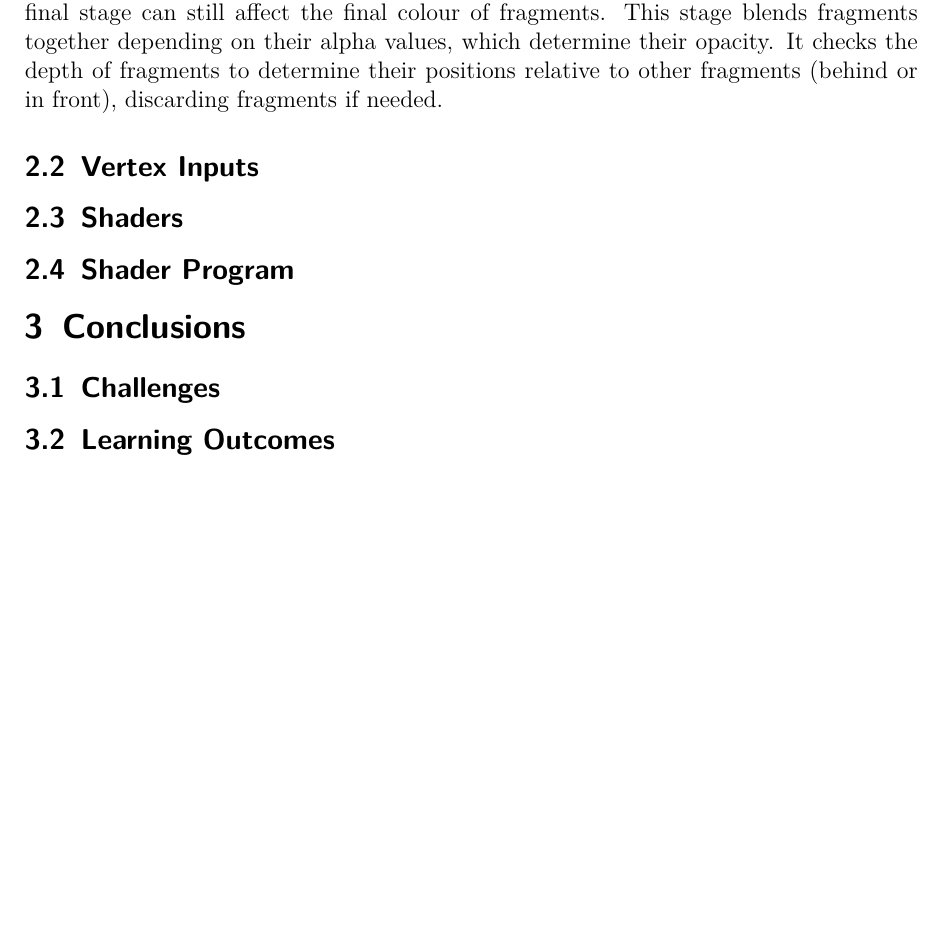
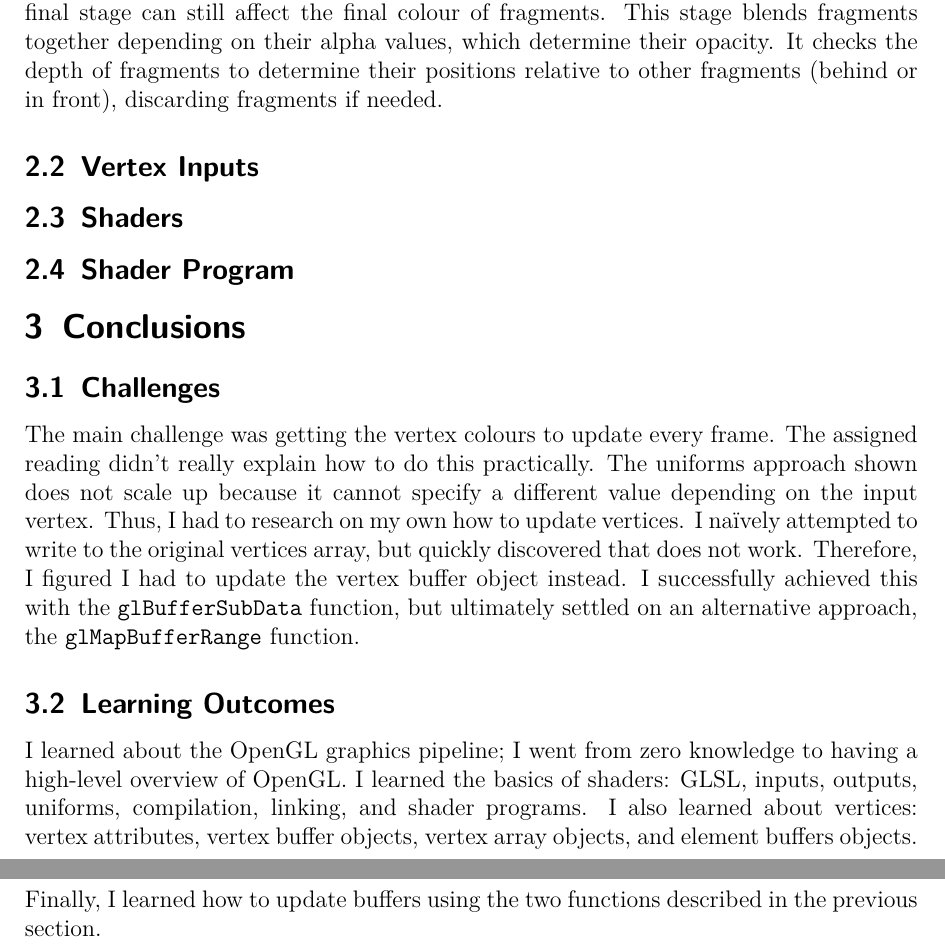
Before and after one commit to MarkKoz/comp-565, a LaTeX document (doc/report.tex): part of page 2 of 2 before the commit and two parts of pages 2 and 3 of 3 after it, the two joined at a grey line, cut so that both start at the same text, the shorter picture padded with empty space. Compiled offline with pdfLaTeX.

Commit message:
Report: write the conclusions section

```diff
--- a/doc/report.tex
+++ b/doc/report.tex
@@ -82,7 +82,9 @@ Though the fragment shader sets the colour of a fragment, the final stage can st
 
 \section{Conclusions}
 \subsection{Challenges}
+The main challenge was getting the vertex colours to update every frame. The assigned reading didn't really explain how to do this practically. The uniforms approach shown does not scale up because it cannot specify a different value depending on the input vertex. Thus, I had to research on my own how to update vertices. I naïvely attempted to write to the original vertices array, but quickly discovered that does not work. Therefore, I figured I had to update the vertex buffer object instead. I successfully achieved this with the \texttt{glBufferSubData} function, but ultimately settled on an alternative approach, the \texttt{glMapBufferRange} function.
 
 \subsection{Learning Outcomes}
+I learned about the OpenGL graphics pipeline; I went from zero knowledge to having a high-level overview of OpenGL. I learned the basics of shaders: GLSL, inputs, outputs, uniforms, compilation, linking, and shader programs. I also learned about vertices: vertex attributes, vertex buffer objects, vertex array objects, and element buffers objects. Finally, I learned how to update buffers using the two functions described in the previous section.
 
 \end{document}
```
